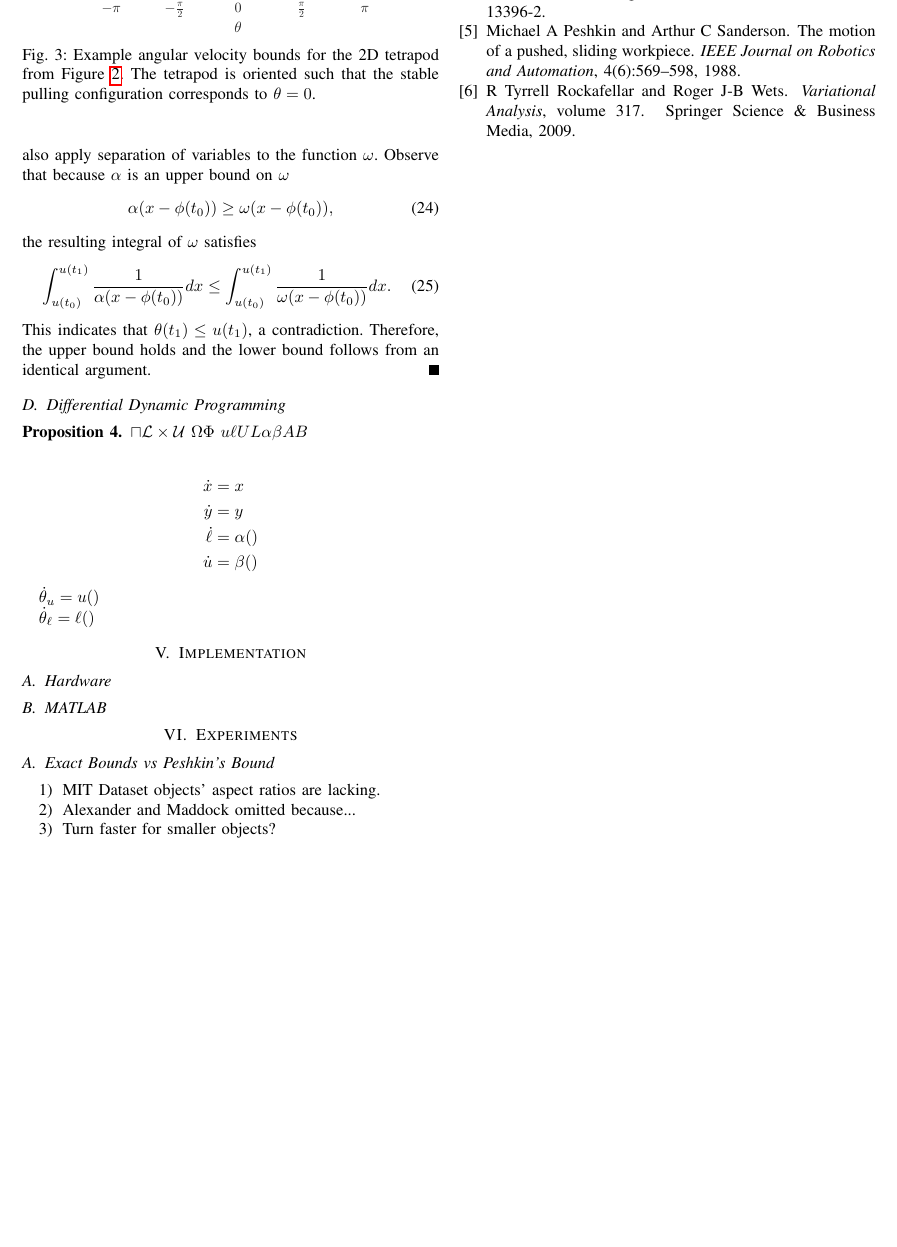
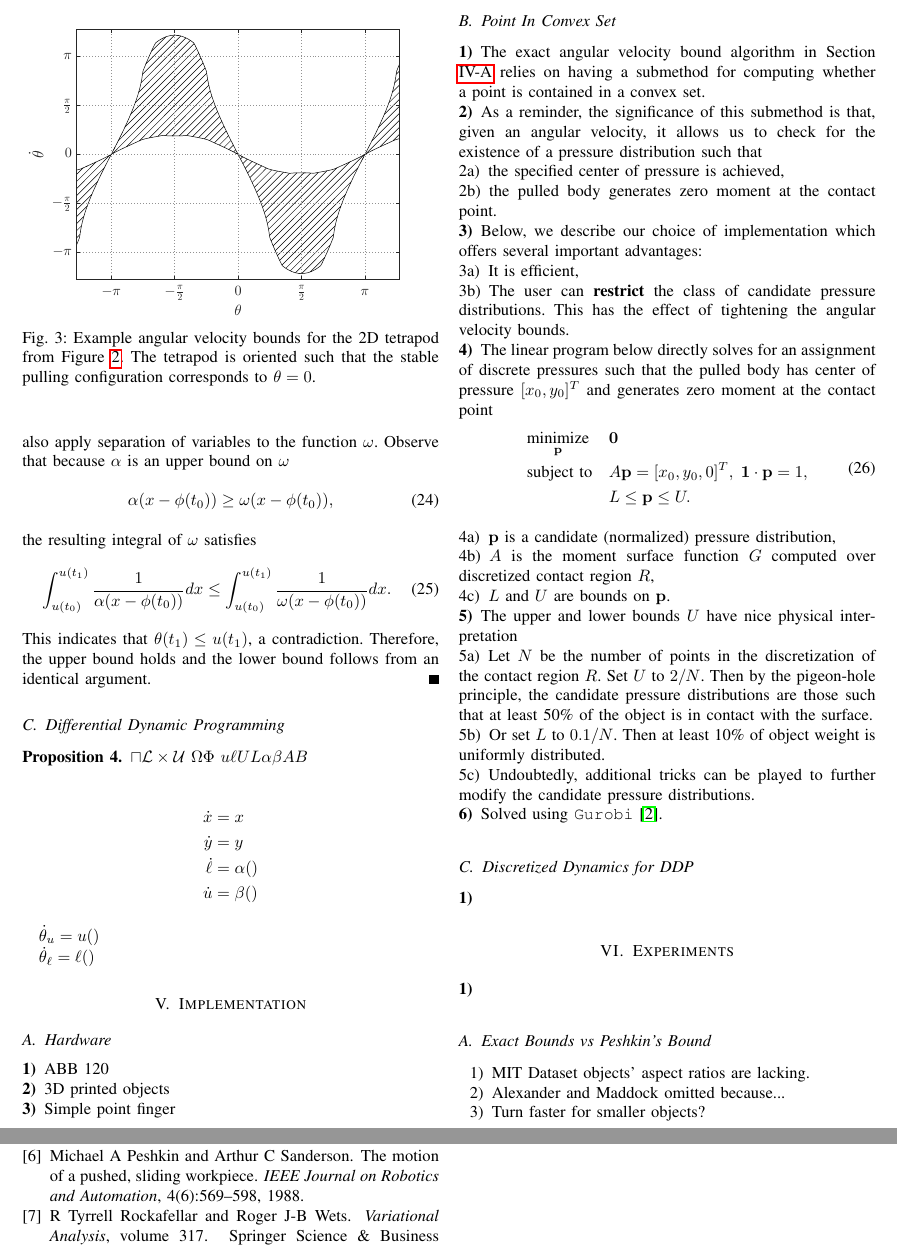
Before and after one commit to ehuang3/robotic_pulling, a LaTeX paper (tex/RSS2017_PressPull.tex): part of page 5 of 5 before the commit and two parts of pages 5 and 6 of 6 after it, the two joined at a grey line, cut at the place of the change, the shorter picture padded with empty space. Compiled offline with pdfLaTeX.

Commit message:
tex: Add outline for section: Point In Convex Set

```diff
--- a/tex/RSS2017_PressPull.tex
+++ b/tex/RSS2017_PressPull.tex
@@ -36,6 +36,13 @@
 %default radius will be 1pt.
 cross/.default={2pt}}
 
+\let\labelindent\relax
+\usepackage{enumitem}
+% \newenvironment{enum}{\begin{enumerate}[wide, labelwidth=!, labelindent=0pt]}{\end{enumerate}}
+\newlist{inparaenum}{enumerate}{2}% allow two levels of nesting in an enumerate-like environment
+\setlist[inparaenum]{nosep,wide,labelwidth=!,labelindent=0pt}% compact spacing for all nesting levels
+\setlist[inparaenum,1]{label=\bfseries\arabic*)}% labels for top level
+\setlist[inparaenum,2]{label=\arabic{inparaenumi}{\alph*})}% labels for second level
 
 \newtheorem{theorem}{Theorem}
 \newtheorem{proposition}{Proposition}
@@ -822,10 +823,77 @@ constant unit velocity.
 \section{Implementation}
 
 \subsection{Hardware}
+\begin{inparaenum}
+\item ABB 120
+\item 3D printed objects
+\item Simple point finger
+\end{inparaenum}
 
-\subsection{MATLAB}
+\subsection{Point In Convex Set}
+
+\begin{inparaenum}
+\item The exact angular velocity bound algorithm in Section
+  \ref{sec:exact-angular-velocity-bounds} relies on having a submethod
+  for computing whether a point is contained in a convex set.
+\item As a reminder, the significance of this submethod is that, given
+  an angular velocity, it allows us to check for the existence of a
+  pressure distribution such that
+  \begin{inparaenum}
+  \item the specified center of pressure is achieved,
+  \item the pulled body generates zero moment at the contact point.
+  \end{inparaenum}
+\item Below, we describe our choice of implementation which offers
+  several important advantages:
+  \begin{inparaenum}
+  \item It is efficient,
+  \item The user can \textbf{restrict} the class of candidate pressure
+    distributions. This has the effect of tightening the angular
+    velocity bounds.
+  \end{inparaenum}
+\item The linear program below directly solves for an assignment of
+  discrete pressures such that the pulled body has center of pressure
+  $[x_0,y_0]^T$ and generates zero moment at the contact point
+  \begin{equation}
+    \begin{aligned}
+      & \underset{\mathbf{p}}{\text{minimize}}
+      & & \mathbf{0} \\
+      & \text{subject to}
+      & & A\mathbf{p} = [x_0,y_0,0]^T,\; \mathbf{1}\cdot\mathbf{p} = 1, \\
+      & & & L \leq \mathbf{p} \leq U.
+    \end{aligned} \label{eq:lin-prog-PiCH}
+  \end{equation}
+  \begin{inparaenum}
+  \item $\mathbf{p}$ is a candidate (normalized) pressure distribution,
+  \item $A$ is the moment surface function $G$ computed over
+    discretized contact region $R$,
+  \item $L$ and $U$ are bounds on $\mathbf{p}$.
+  \end{inparaenum}
+\item The upper and lower bounds $U$ have nice physical interpretation
+  \begin{inparaenum}
+  \item Let $N$ be the number of points in the discretization of the
+    contact region $R$. Set $U$ to $2/N$. Then by the pigeon-hole
+    principle, the candidate pressure distributions are those such
+    that at least 50\% of the object is in contact with the surface.
+  \item Or set $L$ to $0.1/N$. Then at least 10\% of object weight is
+    uniformly distributed.
+  \item Undoubtedly, additional tricks can be played to further modify
+    the candidate pressure distributions.
+  \end{inparaenum}
+\item Solved using \texttt{Gurobi} \cite{gurobi}.
+\end{inparaenum}
+
+\subsection{Discretized Dynamics for DDP}
+
+\begin{inparaenum}
+\item
+\end{inparaenum}
 
 \section{Experiments}
+
+\begin{inparaenum}
+\item
+\end{inparaenum}
+
 
 \subsection{Exact Bounds vs Peshkin's Bound}
 \begin{enumerate}
```
Also changed, not shown: tex/references.bib (+6 -0 lines), tex/RSS2017_PressPull.tex (6 more changed lines).
